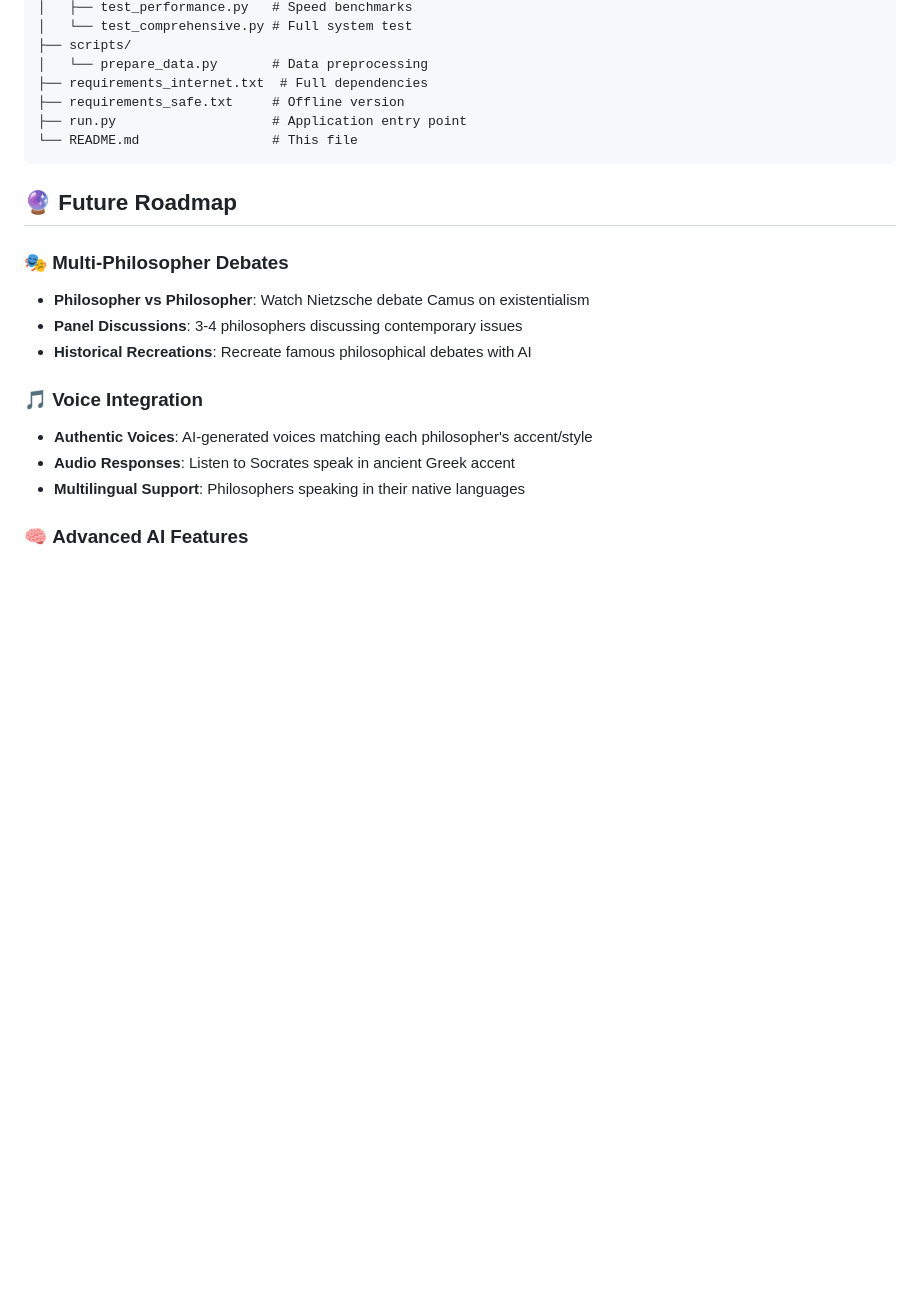
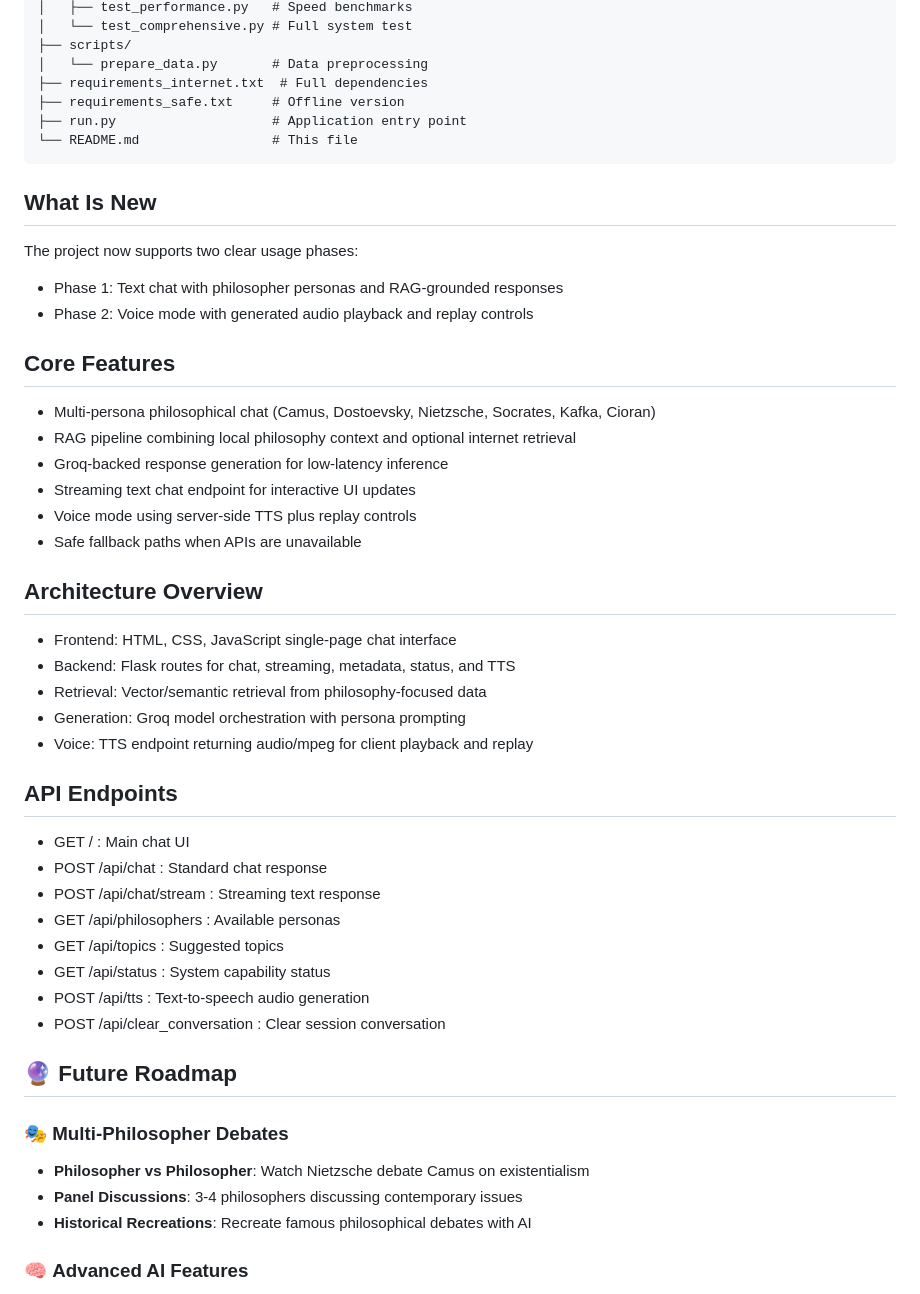
Before and after one commit to med-adam-alimi/SocrAItes, a Markdown page: README.md, the part around the change. Rendered like a GitHub page; blank space fills up the shorter version.

Commit message:
Update README with new features and architecture details
Added new sections detailing project updates, core features, architecture overview, and API endpoints.

````diff
--- a/README.md
+++ b/README.md
@@ -316,18 +316,48 @@ SocrAItes/
 └── README.md                 # This file
 ```
 
+## What Is New
+
+The project now supports two clear usage phases:
+
+- Phase 1: Text chat with philosopher personas and RAG-grounded responses
+- Phase 2: Voice mode with generated audio playback and replay controls
+
+## Core Features
+
+- Multi-persona philosophical chat (Camus, Dostoevsky, Nietzsche, Socrates, Kafka, Cioran)
+- RAG pipeline combining local philosophy context and optional internet retrieval
+- Groq-backed response generation for low-latency inference
+- Streaming text chat endpoint for interactive UI updates
+- Voice mode using server-side TTS plus replay controls
+- Safe fallback paths when APIs are unavailable
+
+## Architecture Overview
+
+- Frontend: HTML, CSS, JavaScript single-page chat interface
+- Backend: Flask routes for chat, streaming, metadata, status, and TTS
+- Retrieval: Vector/semantic retrieval from philosophy-focused data
+- Generation: Groq model orchestration with persona prompting
+- Voice: TTS endpoint returning audio/mpeg for client playback and replay
+
+
+## API Endpoints
+
+- GET / : Main chat UI
+- POST /api/chat : Standard chat response
+- POST /api/chat/stream : Streaming text response
+- GET /api/philosophers : Available personas
+- GET /api/topics : Suggested topics
+- GET /api/status : System capability status
+- POST /api/tts : Text-to-speech audio generation
+- POST /api/clear_conversation : Clear session conversation
+
 ## 🔮 Future Roadmap
 
 ### 🎭 **Multi-Philosopher Debates**
 - **Philosopher vs Philosopher**: Watch Nietzsche debate Camus on existentialism
 - **Panel Discussions**: 3-4 philosophers discussing contemporary issues
 - **Historical Recreations**: Recreate famous philosophical debates with AI
-
-### 🎵 **Voice Integration**
-- **Authentic Voices**: AI-generated voices matching each philosopher's accent/style
-- **Audio Responses**: Listen to Socrates speak in ancient Greek accent
-- **Multilingual Support**: Philosophers speaking in their native languages
-
 ### 🧠 **Advanced AI Features**
 - **Personality Evolution**: Philosophers learn and adapt from conversations
 - **Contextual Memory**: Remember previous discussions across sessions
````
